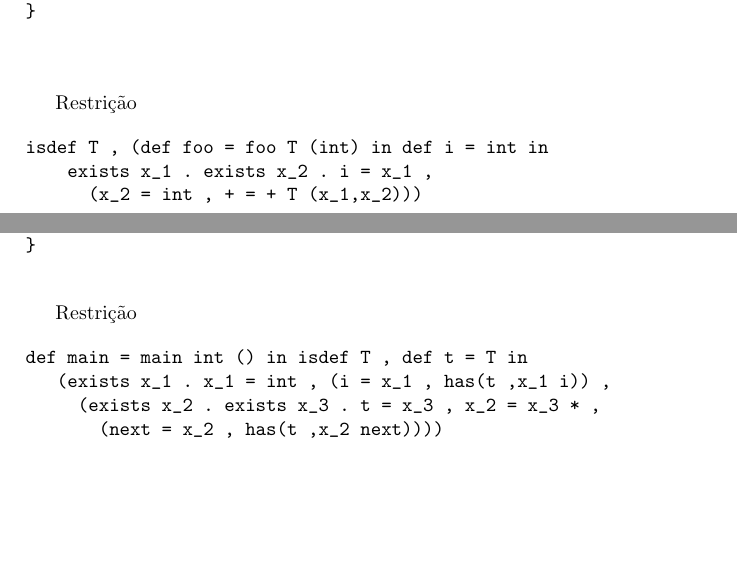
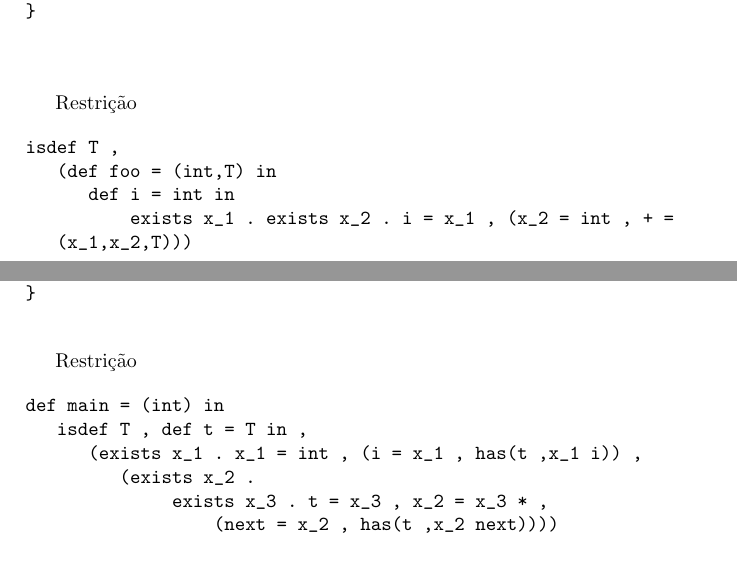
Before and after one commit to rodrigogribeiro/typedef, a LaTeX document (doc/typedefsolver.tex): two parts of pages 4 and 5 of 5, joined at a grey line, cut so that both start at the same text. Compiled offline with pdfLaTeX.

Commit message:
More updates on doc

```diff
--- a/doc/typedefsolver.tex
+++ b/doc/typedefsolver.tex
@@ -314,10 +314,12 @@ T foo (int i) {
      Restrição
 
      \begin{verbatim}
-isdef T , (def foo = foo T (int) in def i = int in
-    exists x_1 . exists x_2 . i = x_1 ,
-      (x_2 = int , + = + T (x_1,x_2)))
-  \end{verbatim}
+isdef T ,
+   (def foo = (int,T) in
+      def i = int in
+          exists x_1 . exists x_2 . i = x_1 , (x_2 = int , + =
+   (x_1,x_2,T)))
+   \end{verbatim}
 
      \subsection{Exemplo 2 --- arquivo T3.c}
 
@@ -334,10 +336,12 @@ int main (){
      Restrição
 
      \begin{verbatim}
-def main = main int () in isdef T , def t = T in
-   (exists x_1 . x_1 = int , (i = x_1 , has(t ,x_1 i)) ,
-     (exists x_2 . exists x_3 . t = x_3 , x_2 = x_3 * ,
-       (next = x_2 , has(t ,x_2 next))))
-  \end{verbatim}
+def main = (int) in
+   isdef T , def t = T in ,
+      (exists x_1 . x_1 = int , (i = x_1 , has(t ,x_1 i)) ,
+         (exists x_2 .
+              exists x_3 . t = x_3 , x_2 = x_3 * ,
+                  (next = x_2 , has(t ,x_2 next))))
+   \end{verbatim}
 
 \end{document}
```
Also changed, not shown: 1 other file.
